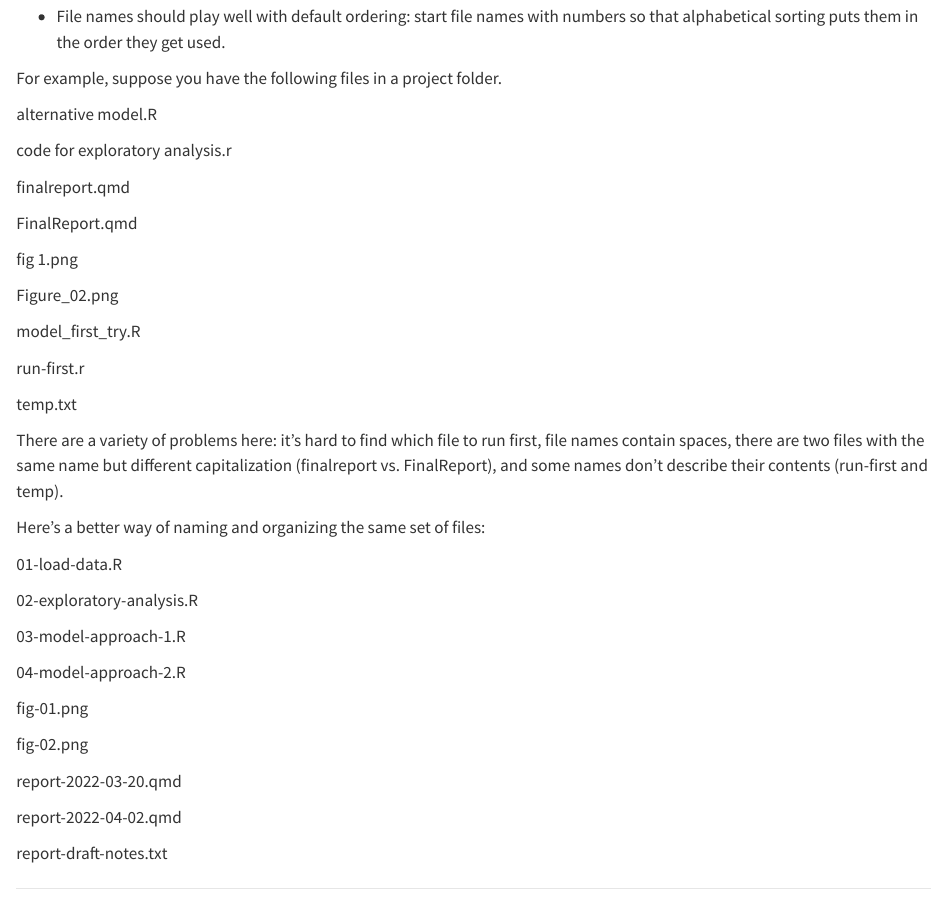
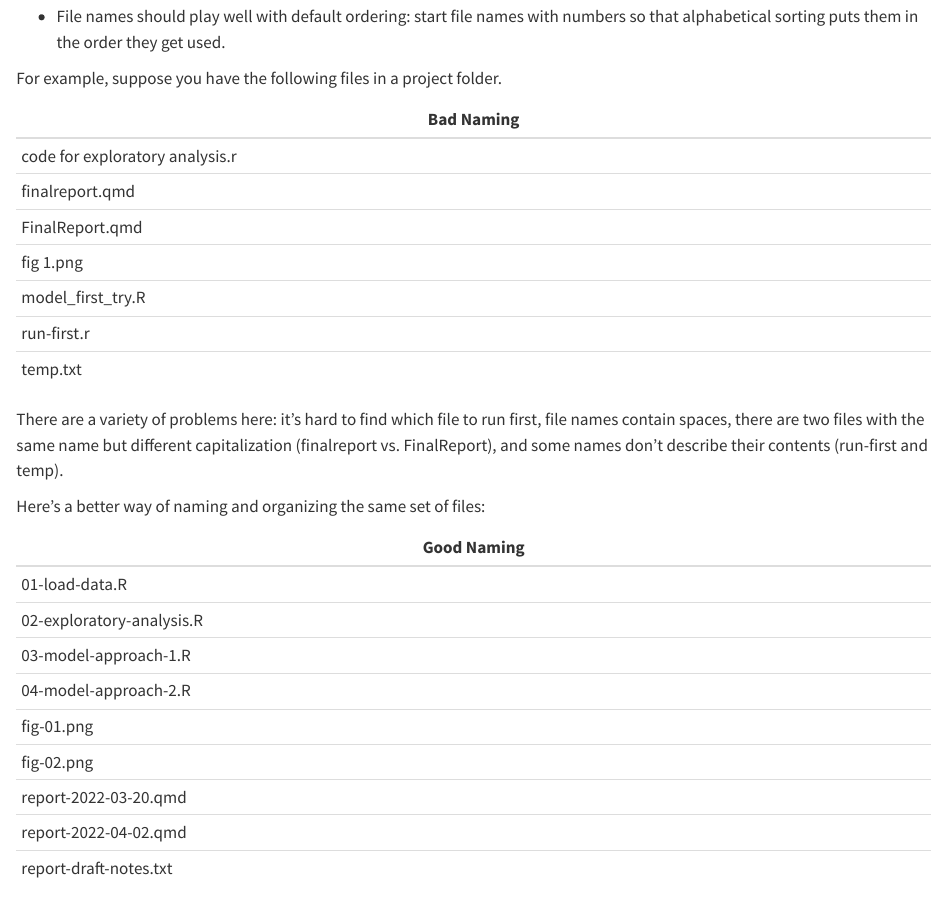
Before and after one commit to UCSC-Treehouse/Essential-skills-for-Treehouse-computational-research, a Quarto document (Chapter-Instructions/Chapter_06_Instructions.qmd): the page in a window 1100 px wide, from 640 px down. Rendered offline with R 4.5, knitr and Pandoc in place of Quarto, with nearby package versions; drawn as R Markdown's standard HTML page in place of the format the file asks for.

Commit message:
Update Chapter_06_Instructions.qmd - Readability of File Names
CLOSE #32

```diff
--- a/Chapter-Instructions/Chapter_06_Instructions.qmd
+++ b/Chapter-Instructions/Chapter_06_Instructions.qmd
@@ -35,28 +35,30 @@ Don’t rely on case sensitivity to distinguish files.
 
 For example, suppose you have the following files in a project folder.
 
-  alternative model.R
+ | Bad Naming  |
+|--------|
+| code for exploratory analysis.r  |
+|  finalreport.qmd  |
+| FinalReport.qmd |
+|  fig 1.png |
+|   model_first_try.R |
+|  run-first.r |
+|   temp.txt |
 
-  code for exploratory analysis.r
-
-  finalreport.qmd
-
-  FinalReport.qmd
-
-  fig 1.png
-
-  Figure_02.png
-
-  model_first_try.R
-
-  run-first.r
-
-  temp.txt
 
 There are a variety of problems here: it’s hard to find which file to run first, file names contain spaces, there are two files with the same name but different capitalization (finalreport vs. FinalReport), and some names don’t describe their contents (run-first and temp).
 
 Here’s a better way of naming and organizing the same set of files:
 
-  01-load-data.R
+ | Good Naming  |
+|--------|
+| 01-load-data.R |
+|   02-exploratory-analysis.R  |
+|   03-model-approach-1.R |
+|   04-model-approach-2.R   |
+|    fig-01.png   |
+|   fig-02.png |
+|    report-2022-03-20.qmd |
+|     report-2022-04-02.qmd |
+|      report-draft-notes.txt |
 
-  02-exploratory-analysis.R
```
Also changed, not shown: Chapter-Instructions/Chapter_06_Instructions.qmd (14 more changed lines).
